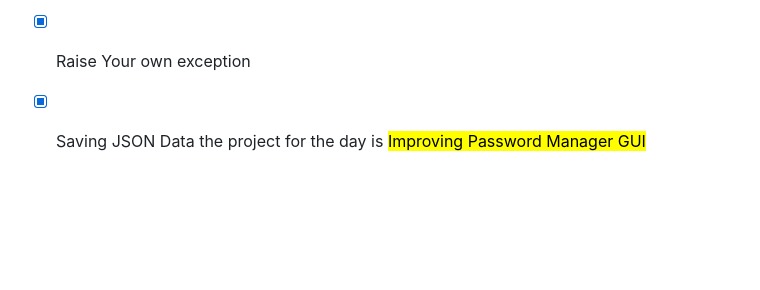
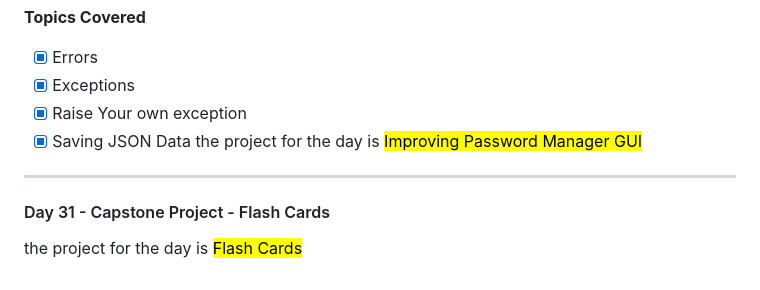
Before and after one commit to ManavMittal12/Python_bootcamp_100days, a Markdown page: README.md, the part around the change. Drawn GitHub-style; blank space fills up the shorter version.

Commit message:
docs: Update the "README.md" file with Day 31 completion (# Day 31)

```diff
--- a/README.md
+++ b/README.md
@@ -279,3 +279,9 @@ the project for the day is <mark>Password Manager GUI</mark>
 - [x] Raise Your own exception
 - [x] Saving JSON Data
   the project for the day is <mark>Improving Password Manager GUI</mark>
+
+----
+
+#### Day 31 - Capstone Project - Flash Cards
+
+the project for the day is <mark>Flash Cards</mark>
```
